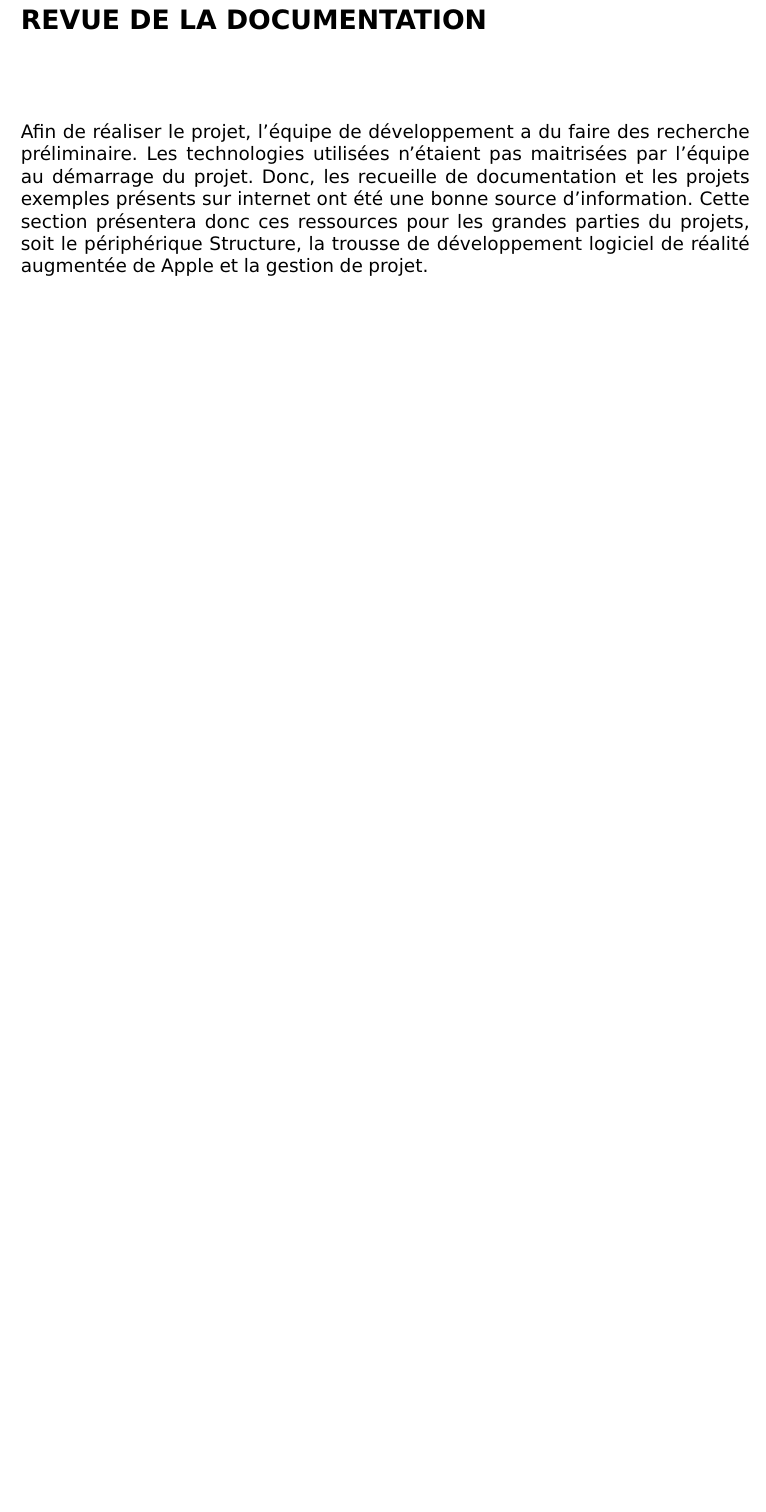
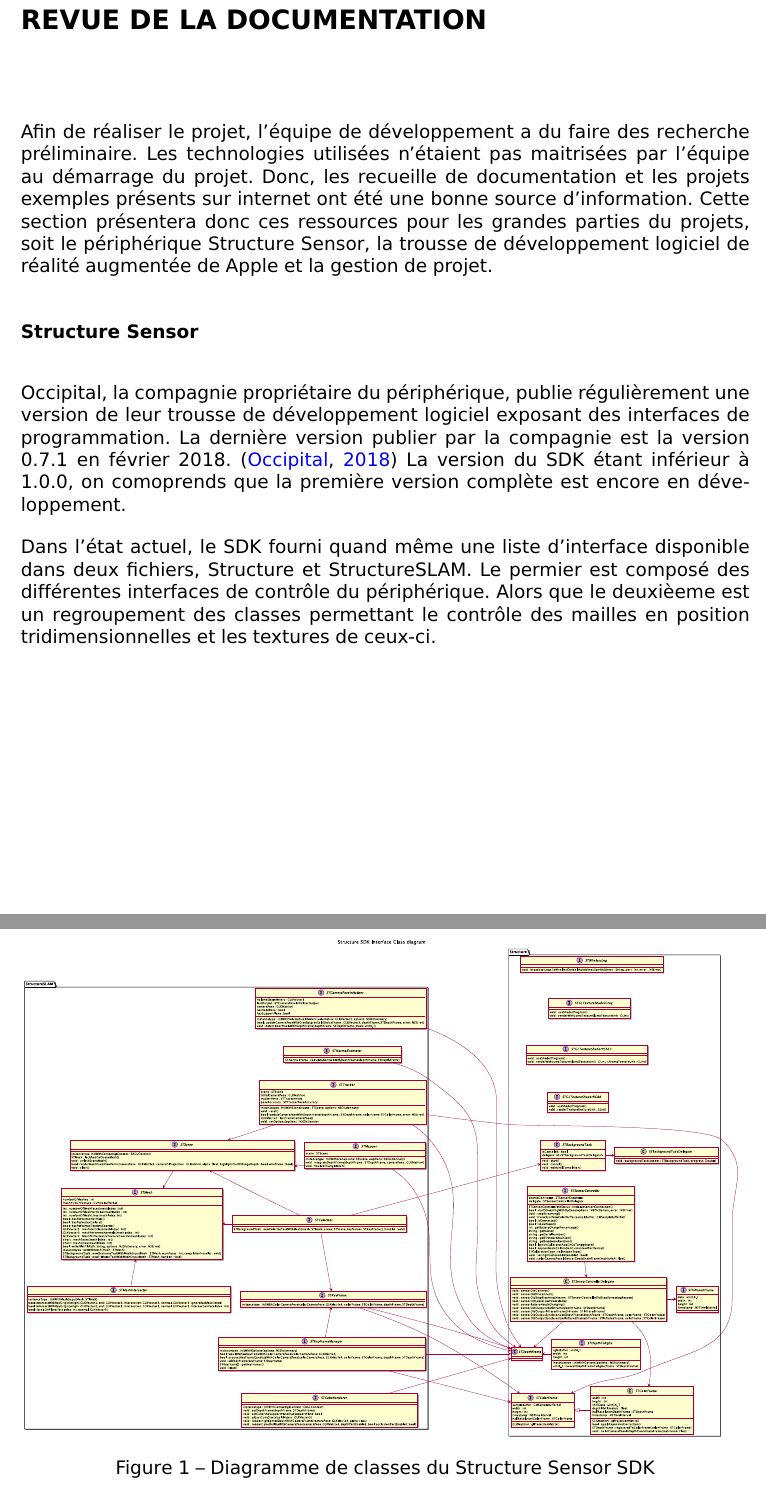
Before and after one commit to julienlemonde/PFE2018-AR, a LaTeX document (rapport/rapport.tex): part of page 12 of 17 before the commit and two parts of pages 12 and 13 of 18 after it, the two joined at a grey line, cut so that both start at the same text, the shorter picture padded with empty space. Compiled offline with pdfLaTeX.

Commit message:
Format structure diagram class to fit the page format

```diff
--- a/rapport/rapport.tex
+++ b/rapport/rapport.tex
@@ -17,6 +17,9 @@
 \renewcommand{\absnamepos}{empty}
 \renewcommand*\familydefault{\sfdefault}
 \usepackage[T1]{fontenc}
+
+\usepackage{graphicx}
+\graphicspath{{diagrams/}}
 
 \hypersetup{pdftex,colorlinks=true,allcolors=blue}
 \newcommand{\reportTitle}{\uppercase{Détection de modèle humain\\Pour application de réalité augumentée}}
@@ -176,8 +179,26 @@
 technologies utilisées n'étaient pas maitrisées par l'équipe au démarrage du projet. Donc, les
 recueille de documentation et les projets exemples présents sur internet ont été une bonne source
 d'information. Cette section présentera donc ces ressources pour les grandes parties du projets,
-soit le périphérique Structure, la trousse de développement logiciel de réalité augmentée de Apple
-et la gestion de projet.
+soit le périphérique Structure Sensor, la trousse de développement logiciel de réalité augmentée de
+Apple et la gestion de projet.
+\section*{Structure Sensor}
+\addcontentsline{toc}{section}{Structure Sensor}
+Occipital, la compagnie propriétaire du périphérique, publie régulièrement une version de leur
+trousse de développement logiciel exposant des interfaces de programmation. La dernière version
+publier par la compagnie est la version 0.7.1 en février 2018. \citep*{occipitalsdk} La version du
+SDK étant inférieur à 1.0.0, on comoprends que la première version complète est encore en
+développement.
+\par
+Dans l'état actuel, le SDK fourni quand même une liste d'interface disponible dans deux fichiers,
+Structure et StructureSLAM. Le permier est composé des différentes interfaces de contrôle du
+périphérique. Alors que le deuxièeme est un regroupement des classes permettant le contrôle des
+mailles en position tridimensionnelles et les textures de ceux-ci.
+\par
+\begin{figure}
+\includegraphics[width=\textwidth]{StructureClassDiagram.eps}
+\centering
+    \caption{Diagramme de classes du Structure Sensor SDK}
+\end{figure}
 \chapter*{\uppercase{Méthodologie de travail}}
 \addcontentsline{toc}{chapter}{MÉTHODOLOGIE DE TRAVAIL}
 méthodologie text
```
Also changed, not shown: rapport/biblio_fr.bib (+10 -0 lines), rapport/planning/revueOutline.md (+2 -2 lines), rapport/StructureClassDiagram.png (deleted), rapport/diagrams/StructureClassDiagram.eps (added), rapport/diagrams/StructureClassDiagram.png (deleted), rapport/guide_structure.pdf (added), rapport/rapport.pdf, 2 other files.
